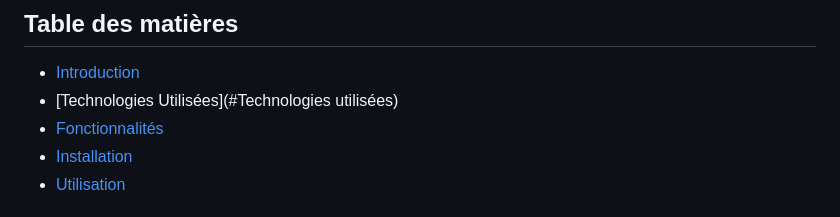
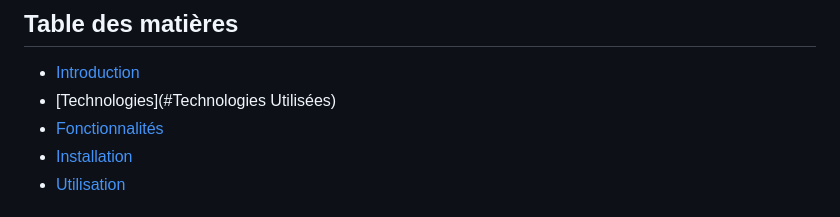
Before and after one commit to hassenebenamar/footballVision, a Markdown page: README.md, the part around the change. Rendered like a GitHub page.

```diff
--- a/README.md
+++ b/README.md
@@ -7,7 +7,7 @@
 ## Table des matières
 
 - [Introduction](#Introduction)
-- [Technologies Utilisées](#Technologies utilisées)
+- [Technologies](#Technologies Utilisées)
 - [Fonctionnalités](#Fonctionnalités)
 - [Installation](#Installation)
 - [Utilisation](#Utilisation)
```
